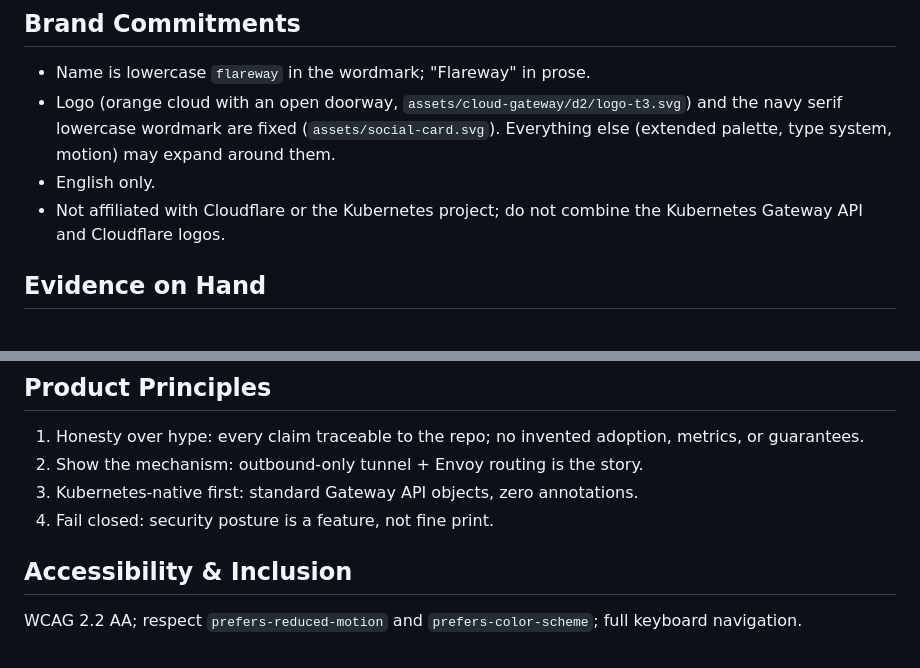
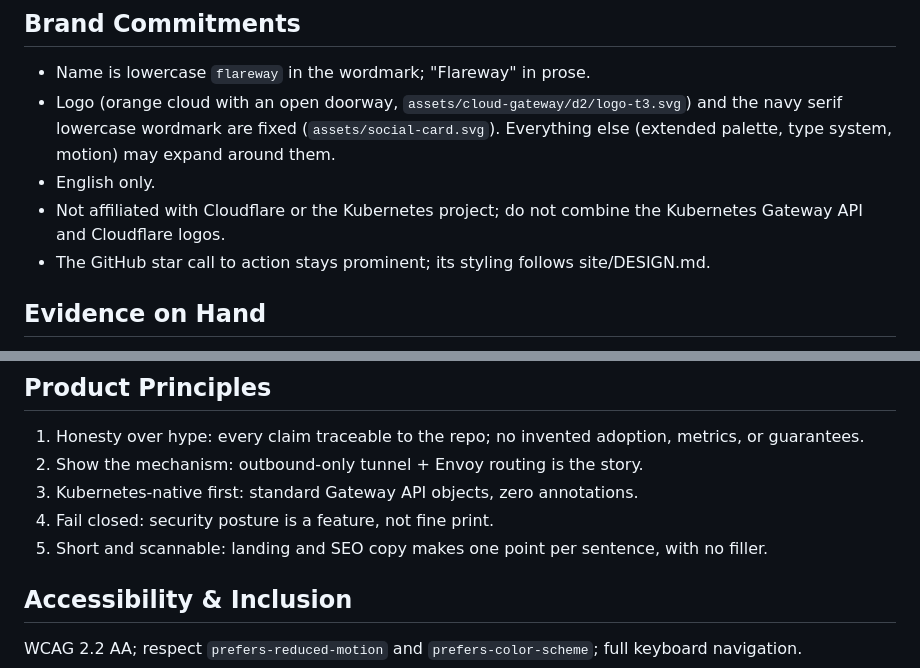
Before and after one commit to isac322/flareway, a Markdown page: site/PRODUCT.md, 2 parts joined by grey strips. Rendered like a GitHub page.

```diff
--- a/site/PRODUCT.md
+++ b/site/PRODUCT.md
@@ -49,6 +49,7 @@ Evaluated through: `helm template` rendering of the published chart `oci://ghcr.
 - Logo (orange cloud with an open doorway, `assets/cloud-gateway/d2/logo-t3.svg`) and the navy serif lowercase wordmark are fixed (`assets/social-card.svg`). Everything else (extended palette, type system, motion) may expand around them.
 - English only.
 - Not affiliated with Cloudflare or the Kubernetes project; do not combine the Kubernetes Gateway API and Cloudflare logos.
+- The GitHub star call to action stays prominent; its styling follows site/DESIGN.md.
 
 ## Evidence on Hand
 
@@ -60,6 +61,7 @@ Architecture diagrams (`assets/architecture/layers-{light,dark}.svg`, `topology.
 2. Show the mechanism: outbound-only tunnel + Envoy routing is the story.
 3. Kubernetes-native first: standard Gateway API objects, zero annotations.
 4. Fail closed: security posture is a feature, not fine print.
+5. Short and scannable: landing and SEO copy makes one point per sentence, with no filler.
 
 ## Accessibility & Inclusion
 
```
Also changed, not shown: AGENTS.md (+1 -5 lines).
